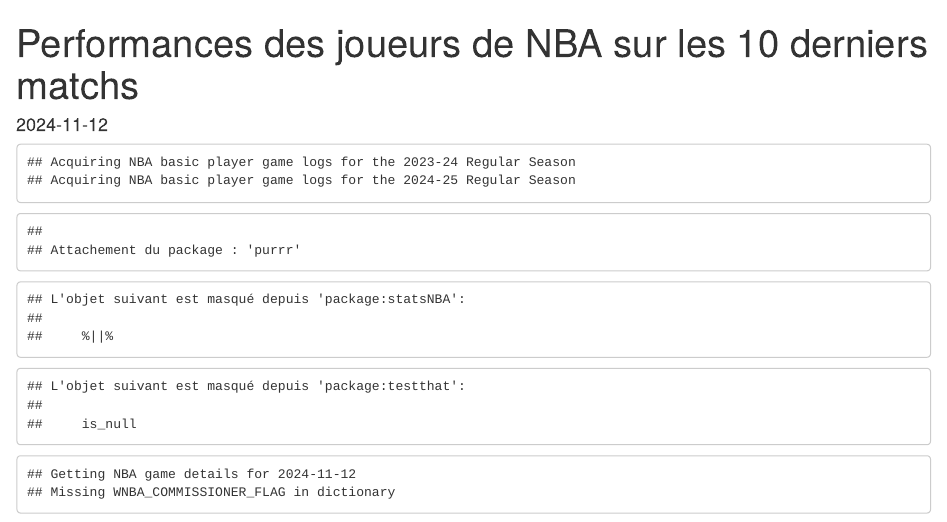
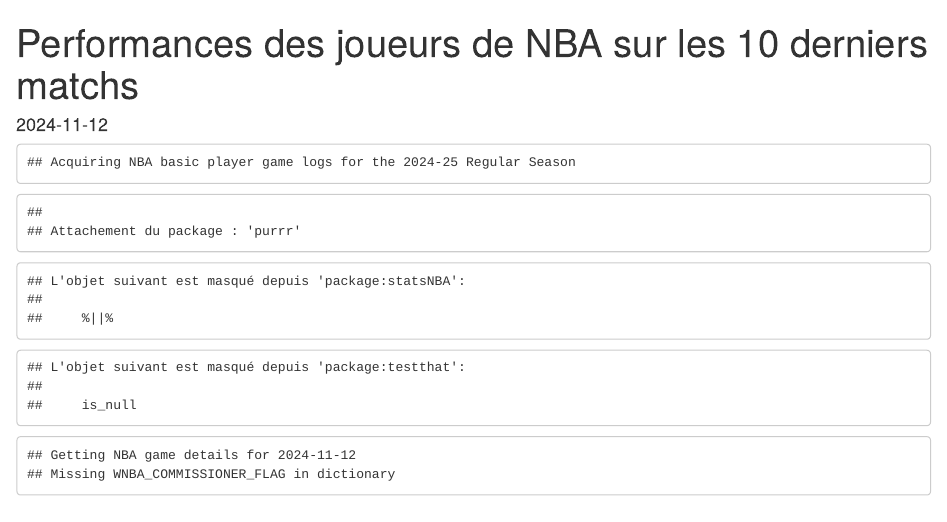
Before and after one commit to v-cador/statsNBA, an R Markdown document (dev/rmd_statsNBA.Rmd): the page in a window 1100 px wide, from its top. The pictures show the output file dev/rmd_statsNBA.html that the author committed with the source, opened offline.

Commit message:
update 12/11/2024

````diff
--- a/dev/rmd_statsNBA.Rmd
+++ b/dev/rmd_statsNBA.Rmd
@@ -21,7 +21,7 @@
 
 ```{r}
 # # Chargement des données
-game_data = suppressWarnings(game_logs(seasons = c(2025, 2024)))
+game_data = suppressWarnings(game_logs(seasons = c(2025)))
 matchs_du_jour = suppressWarnings(get_match_day(Sys.Date()))
 # saveRDS(game_data, here::here("dev/game_data_20231030.RDS"))
 # saveRDS(matchs_du_jour, here::here("dev/matchs_du_jour_20231030.RDS"))
````
Also changed, not shown: dev/rmd_statsNBA.html.
